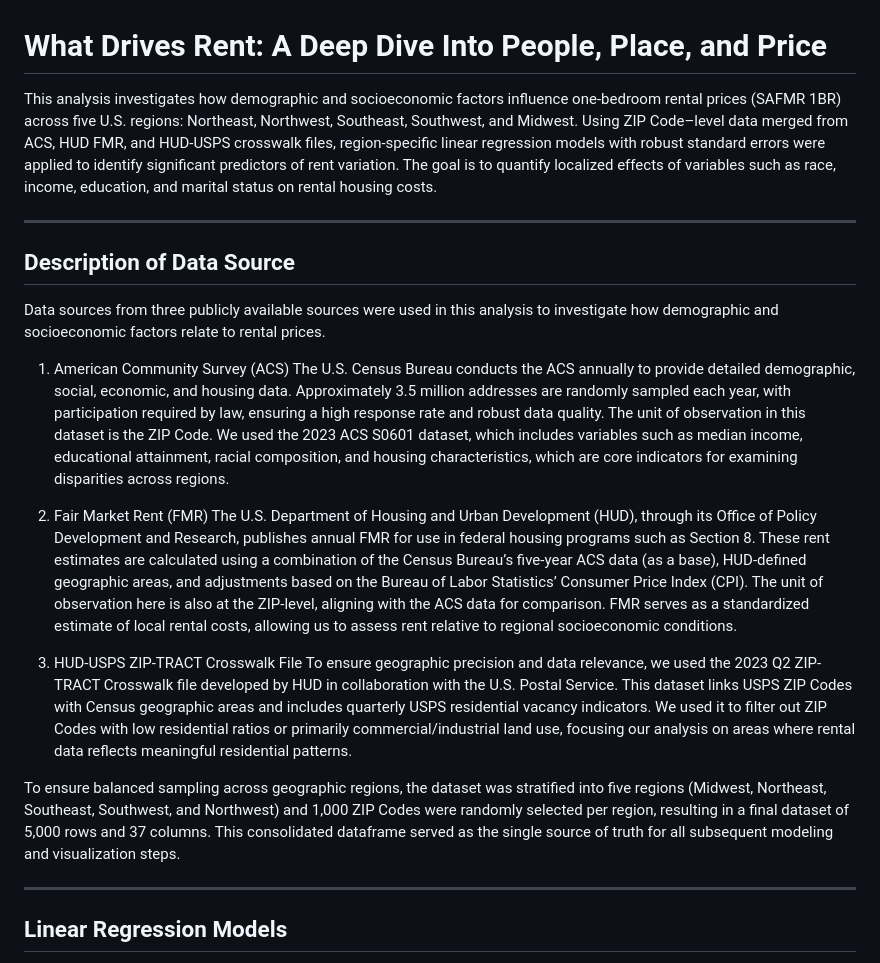
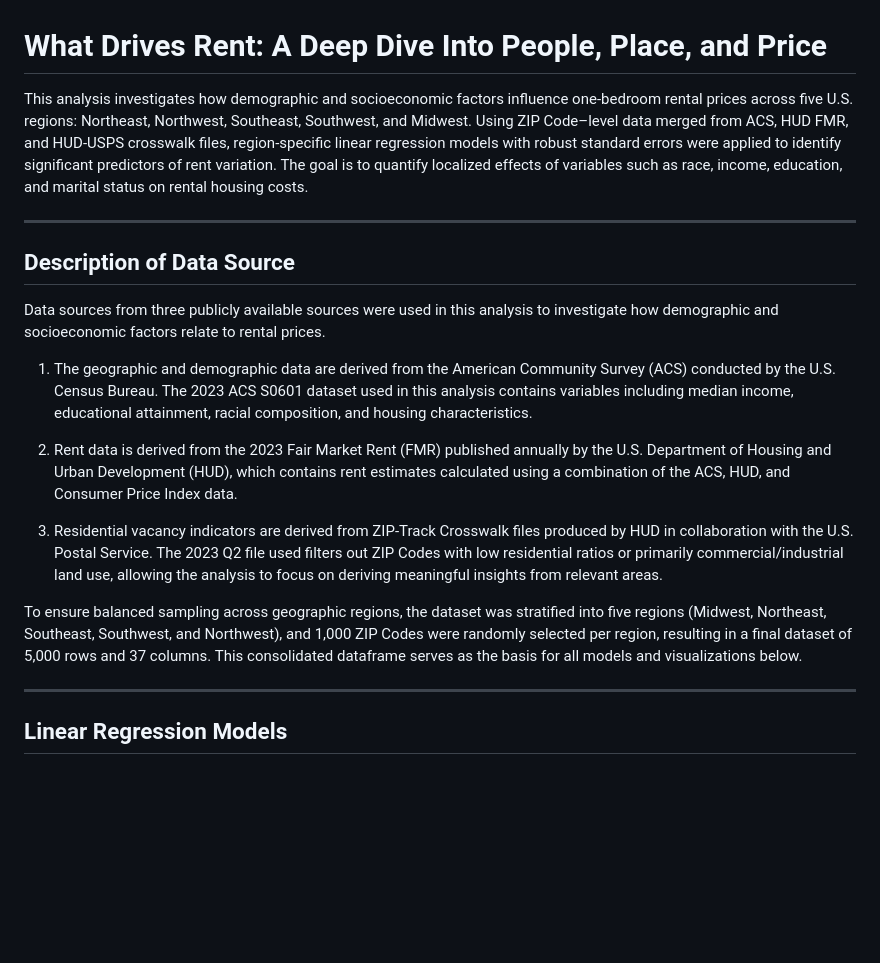
Before and after one commit to shengminx/demographic_impacts_on_rent, a Markdown page: README.md, the part around one of its changes. Drawn GitHub-style; blank space fills up the shorter version.

```diff
--- a/README.md
+++ b/README.md
@@ -1,6 +1,6 @@
 # What Drives Rent: A Deep Dive Into People, Place, and Price
 
-This analysis investigates how demographic and socioeconomic factors influence one-bedroom rental prices (SAFMR 1BR) across five U.S. regions: Northeast, Northwest, Southeast, Southwest, and Midwest. Using ZIP Code–level data merged from ACS, HUD FMR, and HUD-USPS crosswalk files, region-specific linear regression models with robust standard errors were applied to identify significant predictors of rent variation. The goal is to quantify localized effects of variables such as race, income, education, and marital status on rental housing costs.
+This analysis investigates how demographic and socioeconomic factors influence one-bedroom rental prices across five U.S. regions: Northeast, Northwest, Southeast, Southwest, and Midwest. Using ZIP Code–level data merged from ACS, HUD FMR, and HUD-USPS crosswalk files, region-specific linear regression models with robust standard errors were applied to identify significant predictors of rent variation. The goal is to quantify localized effects of variables such as race, income, education, and marital status on rental housing costs.
 
 ---
 
@@ -8,17 +8,13 @@ This analysis investigates how demographic and socioeconomic factors influence o
 
 Data sources from three publicly available sources were used in this analysis to investigate how demographic and socioeconomic factors relate to rental prices.
 
-1. American Community Survey (ACS)
-The U.S. Census Bureau conducts the ACS annually to provide detailed demographic, social, economic, and housing data. Approximately 3.5 million addresses are randomly sampled each year, with participation required by law, ensuring a high response rate and robust data quality. The unit of observation in this dataset is the ZIP Code. We used the 2023 ACS S0601 dataset, which includes variables such as median income, educational attainment, racial composition, and housing characteristics, which are core indicators for examining disparities across regions.
+1. The geographic and demographic data are derived from the American Community Survey (ACS) conducted by the U.S. Census Bureau. The 2023 ACS S0601 dataset used in this analysis contains variables including median income, educational attainment, racial composition, and housing characteristics.
 
-2. Fair Market Rent (FMR)
-The U.S. Department of Housing and Urban Development (HUD), through its Office of Policy Development and Research, publishes annual FMR for use in federal housing programs such as Section 8. These rent estimates are calculated using a combination of the Census Bureau’s five-year ACS data (as a base), HUD-defined geographic areas, and adjustments based on the Bureau of Labor Statistics’ Consumer Price Index (CPI). The unit of observation here is also at the ZIP-level, aligning with the ACS data for comparison. FMR serves as a standardized estimate of local rental costs, allowing us to assess rent relative to regional socioeconomic conditions.
+2. Rent data is derived from the 2023 Fair Market Rent (FMR) published annually by the U.S. Department of Housing and Urban Development (HUD), which contains rent estimates calculated using a combination of the ACS, HUD, and Consumer Price Index data.
 
-3. HUD-USPS ZIP-TRACT Crosswalk File
-To ensure geographic precision and data relevance, we used the 2023 Q2 ZIP-TRACT Crosswalk file developed by HUD in collaboration with the U.S. Postal Service. This dataset links USPS ZIP Codes with Census geographic areas and includes quarterly USPS residential vacancy indicators. We used it to filter out ZIP Codes with low residential ratios or primarily commercial/industrial land use, focusing our analysis on areas where rental data reflects meaningful residential patterns.
+3. Residential vacancy indicators are derived from ZIP-Track Crosswalk files produced by HUD in collaboration with the U.S. Postal Service. The 2023 Q2 file used filters out ZIP Codes with low residential ratios or primarily commercial/industrial land use, allowing the analysis to focus on deriving meaningful insights from relevant areas.
 
-
-To ensure balanced sampling across geographic regions, the dataset was stratified into five regions (Midwest, Northeast, Southeast, Southwest, and Northwest) and 1,000 ZIP Codes were randomly selected per region, resulting in a final dataset of 5,000 rows and 37 columns. This consolidated dataframe served as the single source of truth for all subsequent modeling and visualization steps.
+To ensure balanced sampling across geographic regions, the dataset was stratified into five regions (Midwest, Northeast, Southeast, Southwest, and Northwest), and 1,000 ZIP Codes were randomly selected per region, resulting in a final dataset of 5,000 rows and 37 columns. This consolidated dataframe serves as the basis for all models and visualizations below.
 
 ---
 
```
Also changed, not shown: other parts of README.md (+2 -1 lines).
